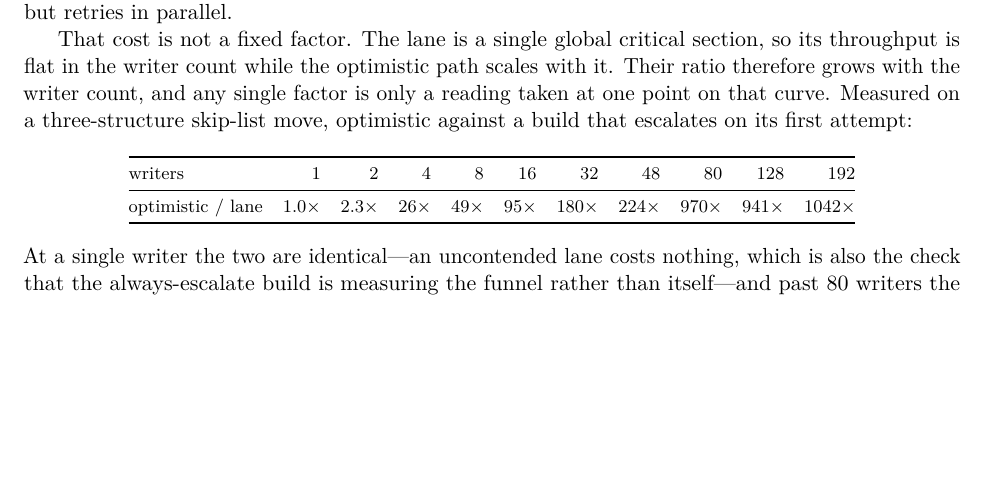
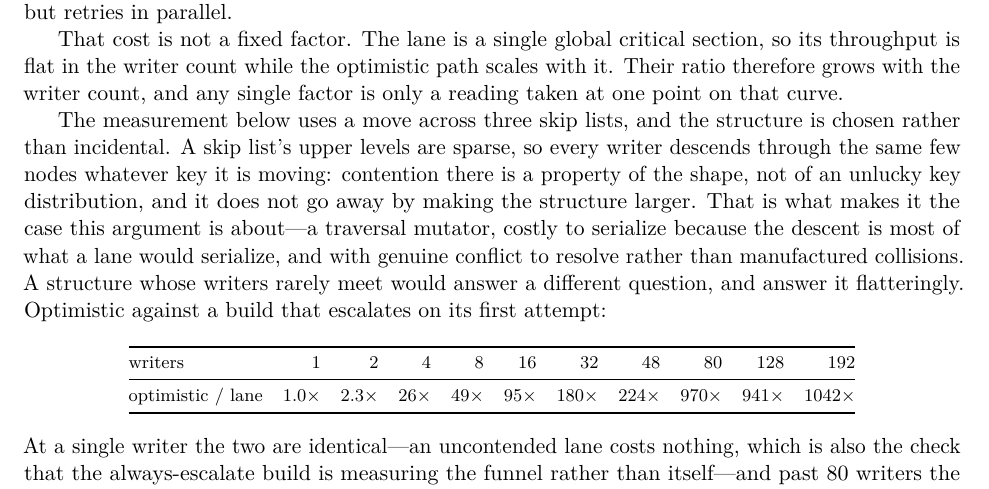
Before and after one commit to compudj/articles, a LaTeX paper (p2-sole-driver-mcas/main.tex): part of page 11 of 28, cut so that both start at the same text, the shorter picture padded with empty space. Compiled offline with pdfLaTeX.

Commit message:
p2: say why the escalation argument is measured on a skip list
sec:escalation measured the lane factor on "a three-structure skip-list move" and
never said why that structure.  The choice is not incidental and the argument
depends on it, so leaving it unstated invites the reading that a convenient
benchmark was to hand.

A skip list's upper levels are sparse, so every writer descends through the same
few nodes whatever key it is moving.  Contention there is a property of the
SHAPE, not of an unlucky key distribution, and -- the part that matters -- it does
not go away by making the structure larger.  That is what makes it the case this
argument is about: a traversal mutator, costly to serialize precisely because the
descent is most of what a lane would serialize, with genuine conflict to resolve
rather than collisions manufactured by cramming writers onto too few keys.

The last sentence is the one doing the defensive work.  A structure whose writers
rarely meet would answer a different question and answer it flatteringly, and a
reader is entitled to suspect a benchmark chosen to make an escalation policy
look necessary.  Naming the property that makes contention structural here is
what answers that, and it is checkable against the structure rather than against
our word.

This also covers sec:varhelping, which measures the same benchmark later and can
now rely on the explanation instead of repeating it.

28 pp; refs clean; no overfull boxes.

Signed-off-by: Mathieu Desnoyers <mathieu.desnoyers@efficios.com>

```diff
--- a/p2-sole-driver-mcas/main.tex
+++ b/p2-sole-driver-mcas/main.tex
@@ -681,9 +681,18 @@ optimistic path, which aborts far more often but retries in parallel.
 That cost is not a fixed factor. The lane is a single global critical
 section, so its throughput is flat in the writer count while the optimistic path
 scales with it. Their ratio therefore grows with the writer count, and any
-single factor is only a reading taken at one point on that curve. Measured on a
-three-structure skip-list move, optimistic against a build that escalates on its
-first attempt:
+single factor is only a reading taken at one point on that curve.
+
+The measurement below uses a move across three skip lists, and the structure is
+chosen rather than incidental. A skip list's upper levels are sparse, so every
+writer descends through the same few nodes whatever key it is moving: contention
+there is a property of the shape, not of an unlucky key distribution, and it does
+not go away by making the structure larger. That is what makes it the case this
+argument is about---a traversal mutator, costly to serialize because the descent
+is most of what a lane would serialize, and with genuine conflict to resolve
+rather than manufactured collisions. A structure whose writers rarely meet would
+answer a different question, and answer it flatteringly. Optimistic against a
+build that escalates on its first attempt:
 
 \begin{center}
 \footnotesize
```
